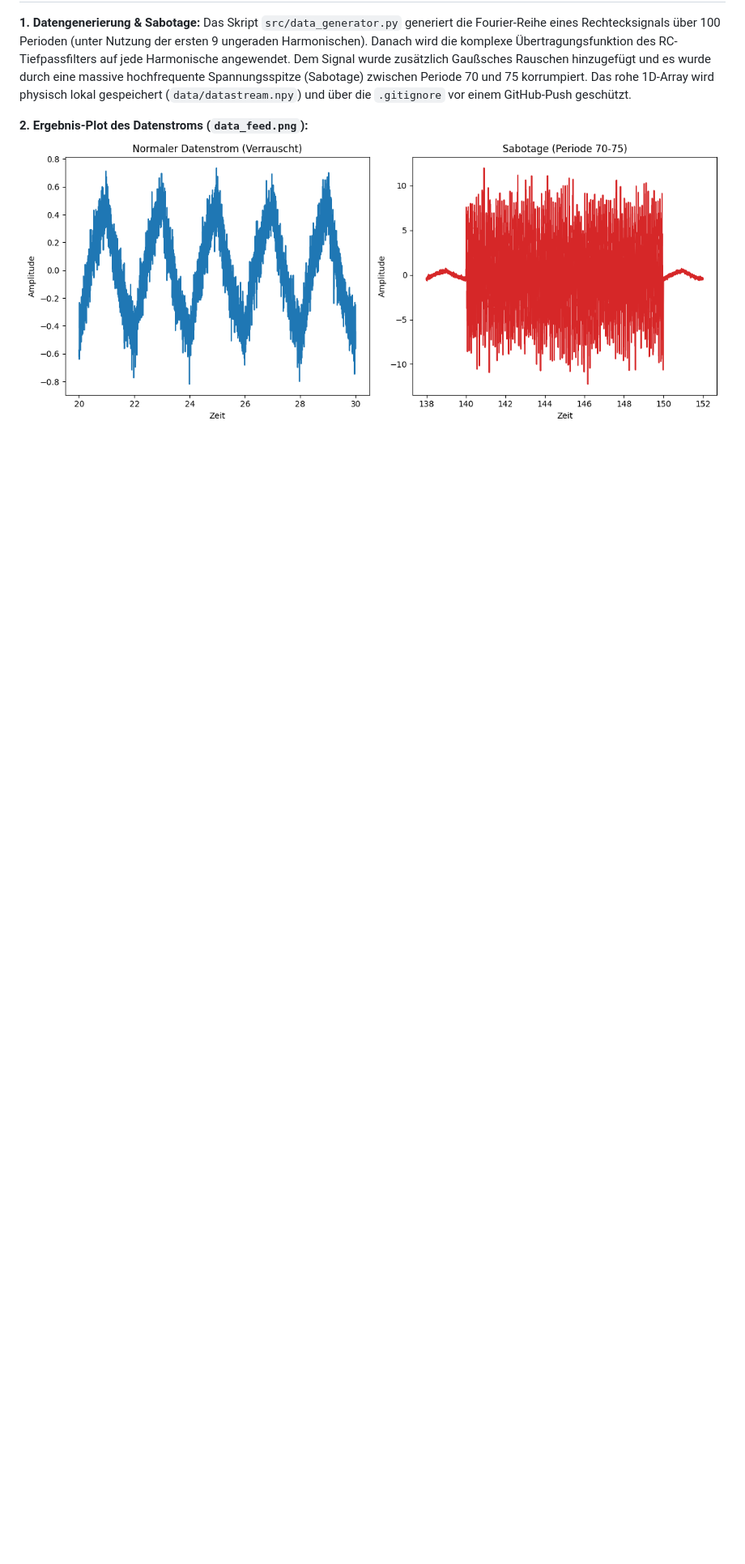
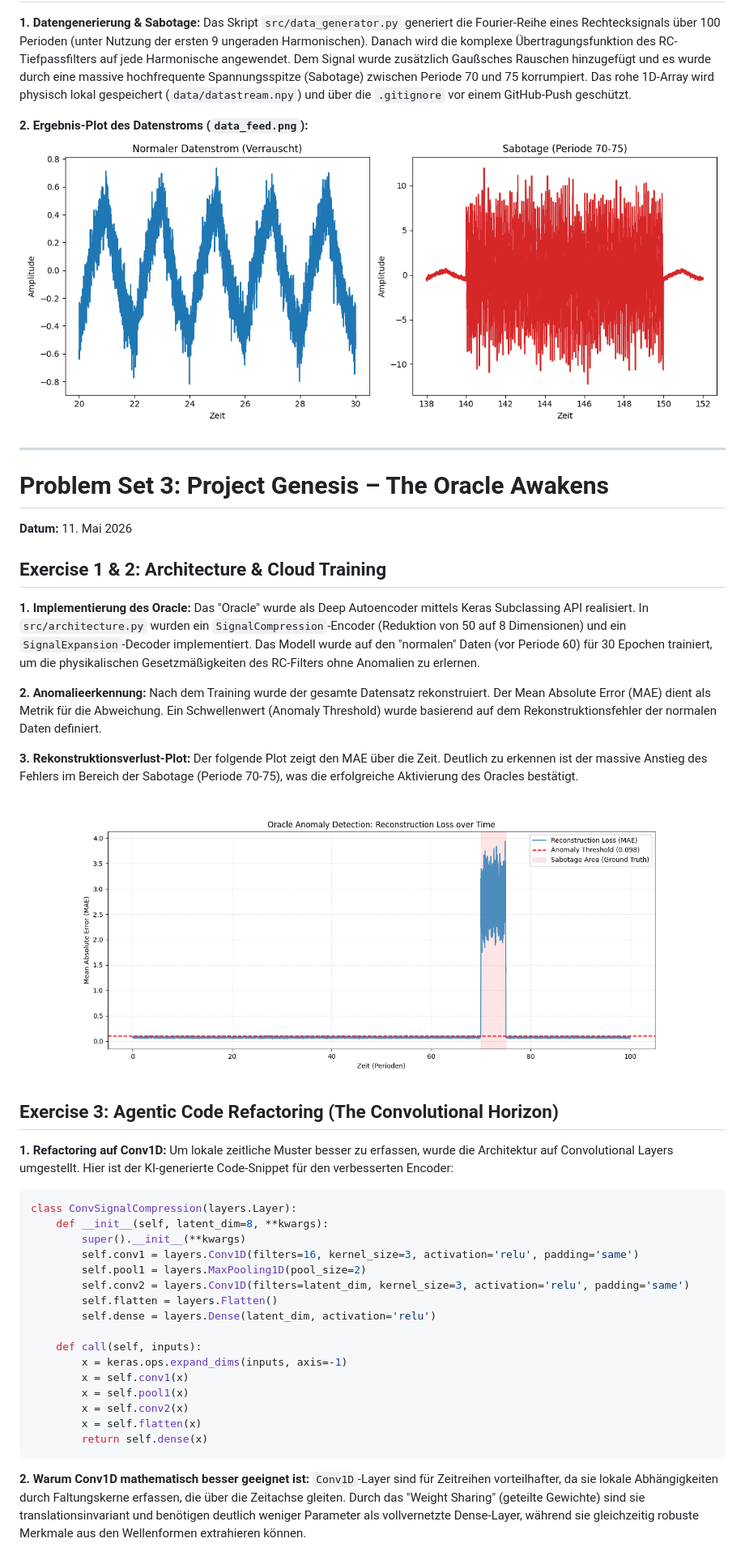
Before and after one commit to leonieziechmann/anmosys26, a Markdown page: index.md, the part around the change. Shown at 81% size. Drawn GitHub-style; pictures changed too: data/anomaly_detection_plot.png (added); blank space fills up the shorter version.

Commit message:
PS3: Oracle activation and Conv1D refactoring

````diff
--- a/index.md
+++ b/index.md
@@ -110,3 +110,48 @@ Das Skript `src/data_generator.py` generiert die Fourier-Reihe eines Rechtecksig
 
 **2. Ergebnis-Plot des Datenstroms (`data_feed.png`):**
 ![Fourier Datastream und Sabotage](data/data_feed.png)
+
+---
+
+# Problem Set 3: Project Genesis – The Oracle Awakens
+**Datum:** 11. Mai 2026
+
+## Exercise 1 & 2: Architecture & Cloud Training
+
+**1. Implementierung des Oracle:**
+Das "Oracle" wurde als Deep Autoencoder mittels Keras Subclassing API realisiert. In `src/architecture.py` wurden ein `SignalCompression`-Encoder (Reduktion von 50 auf 8 Dimensionen) und ein `SignalExpansion`-Decoder implementiert. Das Modell wurde auf den "normalen" Daten (vor Periode 60) für 30 Epochen trainiert, um die physikalischen Gesetzmäßigkeiten des RC-Filters ohne Anomalien zu erlernen.
+
+**2. Anomalieerkennung:**
+Nach dem Training wurde der gesamte Datensatz rekonstruiert. Der Mean Absolute Error (MAE) dient als Metrik für die Abweichung. Ein Schwellenwert (Anomaly Threshold) wurde basierend auf dem Rekonstruktionsfehler der normalen Daten definiert.
+
+**3. Rekonstruktionsverlust-Plot:**
+Der folgende Plot zeigt den MAE über die Zeit. Deutlich zu erkennen ist der massive Anstieg des Fehlers im Bereich der Sabotage (Periode 70-75), was die erfolgreiche Aktivierung des Oracles bestätigt.
+
+![Oracle Anomaly Detection](data/anomaly_detection_plot.png)
+
+## Exercise 3: Agentic Code Refactoring (The Convolutional Horizon)
+
+**1. Refactoring auf Conv1D:**
+Um lokale zeitliche Muster besser zu erfassen, wurde die Architektur auf Convolutional Layers umgestellt. Hier ist der KI-generierte Code-Snippet für den verbesserten Encoder:
+
+```python
+class ConvSignalCompression(layers.Layer):
+    def __init__(self, latent_dim=8, **kwargs):
+        super().__init__(**kwargs)
+        self.conv1 = layers.Conv1D(filters=16, kernel_size=3, activation='relu', padding='same')
+        self.pool1 = layers.MaxPooling1D(pool_size=2)
+        self.conv2 = layers.Conv1D(filters=latent_dim, kernel_size=3, activation='relu', padding='same')
+        self.flatten = layers.Flatten()
+        self.dense = layers.Dense(latent_dim, activation='relu')
+
+    def call(self, inputs):
+        x = keras.ops.expand_dims(inputs, axis=-1)
+        x = self.conv1(x)
+        x = self.pool1(x)
+        x = self.conv2(x)
+        x = self.flatten(x)
+        return self.dense(x)
+```
+
+**2. Warum Conv1D mathematisch besser geeignet ist:**
+`Conv1D`-Layer sind für Zeitreihen vorteilhafter, da sie lokale Abhängigkeiten durch Faltungskerne erfassen, die über die Zeitachse gleiten. Durch das "Weight Sharing" (geteilte Gewichte) sind sie translationsinvariant und benötigen deutlich weniger Parameter als vollvernetzte Dense-Layer, während sie gleichzeitig robuste Merkmale aus den Wellenformen extrahieren können.
````
Also changed, not shown: 3 other files.
